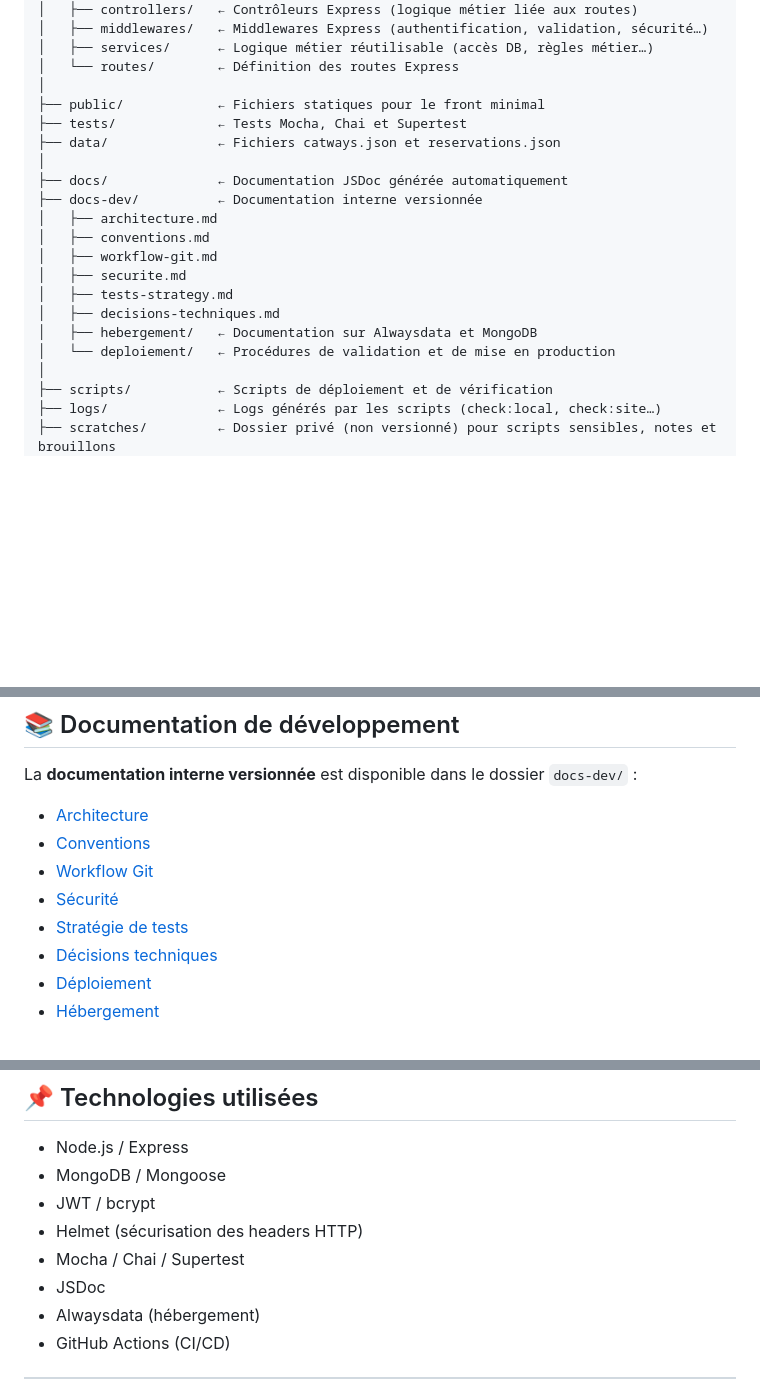
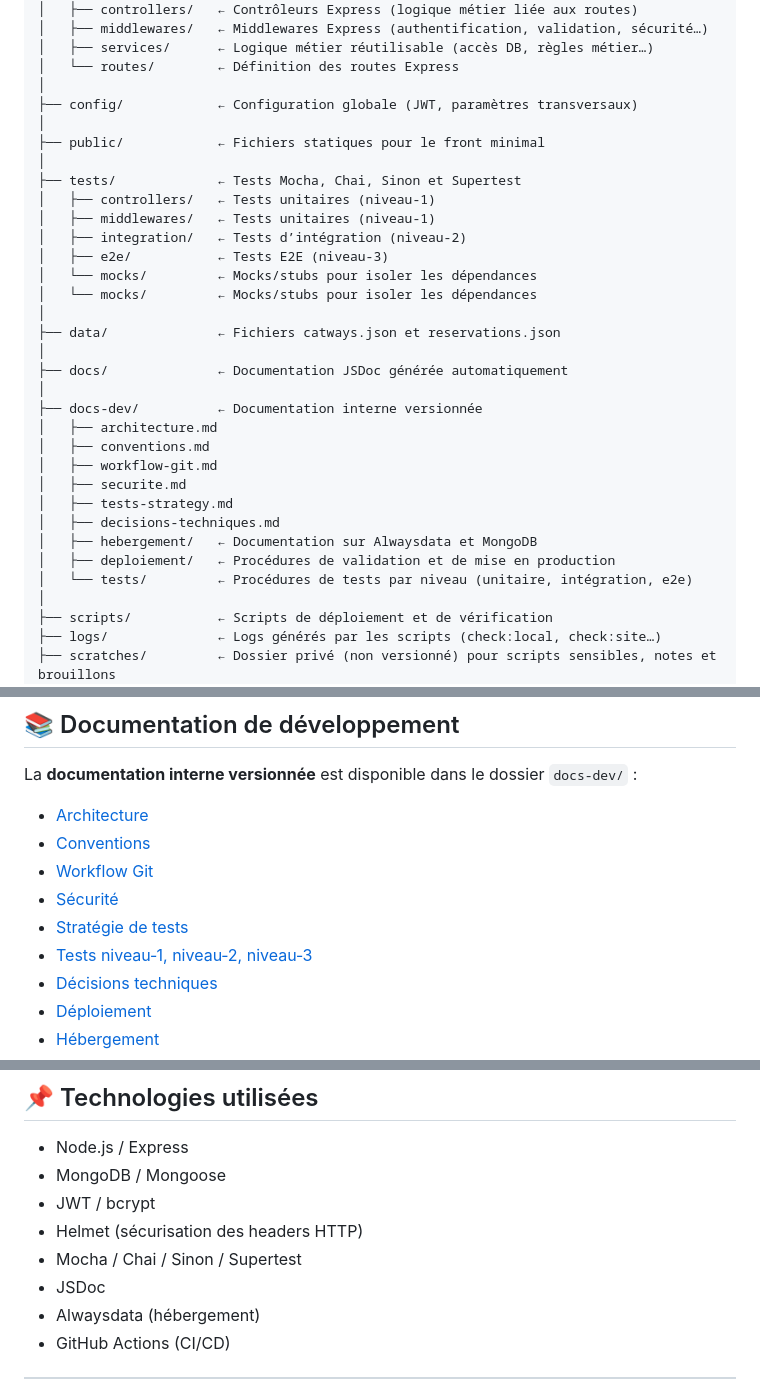
Before and after one commit to MonLucCo/CEF_API-Express-MongoDB_Port-Plaisance-Russell_Test-version, a Markdown page: README.md, 3 parts joined by grey strips. GitHub-like rendering; blank space fills up the shorter version.

Commit message:
docs(issue-15): mise à jour architecture et README (arborescence, config/, docs-dev/, stack de tests)
- Mise à jour de docs-dev/architecture.md (section 1.2 : ajout de config/ et docs-dev/)
- Mise à jour de README.md (architecture du projet, documentation de développement)
- Ajout de Sinon dans la section “Technologies utilisées”
- Harmonisation de l’arborescence avec l’état réel du dépôt
- Vérification de la cohérence entre architecture, tests et organisation du projet

```diff
--- a/README.md
+++ b/README.md
@@ -57,11 +57,22 @@ L’architecture suit une organisation modulaire inspirée des bonnes pratiques
 │   ├── services/      ← Logique métier réutilisable (accès DB, règles métier…)
 │   └── routes/        ← Définition des routes Express
 │
+├── config/            ← Configuration globale (JWT, paramètres transversaux)
+│
 ├── public/            ← Fichiers statiques pour le front minimal
-├── tests/             ← Tests Mocha, Chai et Supertest
+│
+├── tests/             ← Tests Mocha, Chai, Sinon et Supertest
+│   ├── controllers/   ← Tests unitaires (niveau‑1)
+│   ├── middlewares/   ← Tests unitaires (niveau‑1)
+│   ├── integration/   ← Tests d’intégration (niveau‑2)
+│   ├── e2e/           ← Tests E2E (niveau‑3)
+│   └── mocks/         ← Mocks/stubs pour isoler les dépendances
+│   └── mocks/         ← Mocks/stubs pour isoler les dépendances
+│
 ├── data/              ← Fichiers catways.json et reservations.json
 │
 ├── docs/              ← Documentation JSDoc générée automatiquement
+│
 ├── docs-dev/          ← Documentation interne versionnée
 │   ├── architecture.md
 │   ├── conventions.md
@@ -70,7 +81,8 @@ L’architecture suit une organisation modulaire inspirée des bonnes pratiques
 │   ├── tests-strategy.md
 │   ├── decisions-techniques.md
 │   ├── hebergement/   ← Documentation sur Alwaysdata et MongoDB
-│   └── deploiement/   ← Procédures de validation et de mise en production
+│   ├── deploiement/   ← Procédures de validation et de mise en production
+│   └── tests/         ← Procédures de tests par niveau (unitaire, intégration, e2e)
 │
 ├── scripts/           ← Scripts de déploiement et de vérification
 ├── logs/              ← Logs générés par les scripts (check:local, check:site…)
@@ -181,6 +193,7 @@ La **documentation interne versionnée** est disponible dans le dossier `docs-de
 - [Workflow Git](./docs-dev/workflow-git.md)
 - [Sécurité](./docs-dev/securite.md)
 - [Stratégie de tests](./docs-dev/tests-strategy.md)
+- [Tests niveau‑1, niveau‑2, niveau‑3](./docs-dev/tests/)
 - [Décisions techniques](./docs-dev/decisions-techniques.md)
 - [Déploiement](./docs-dev/deploiement/README_deploiement.md)
 - [Hébergement](./docs-dev/hebergement/alwaysdata.md)
@@ -318,7 +331,7 @@ npm test
 - MongoDB / Mongoose
 - JWT / bcrypt
 - Helmet (sécurisation des headers HTTP)
-- Mocha / Chai / Supertest
+- Mocha / Chai / Sinon / Supertest
 - JSDoc
 - Alwaysdata (hébergement)
 - GitHub Actions (CI/CD)
```
Also changed, not shown: docs-dev/architecture.md (+13 -0 lines).
